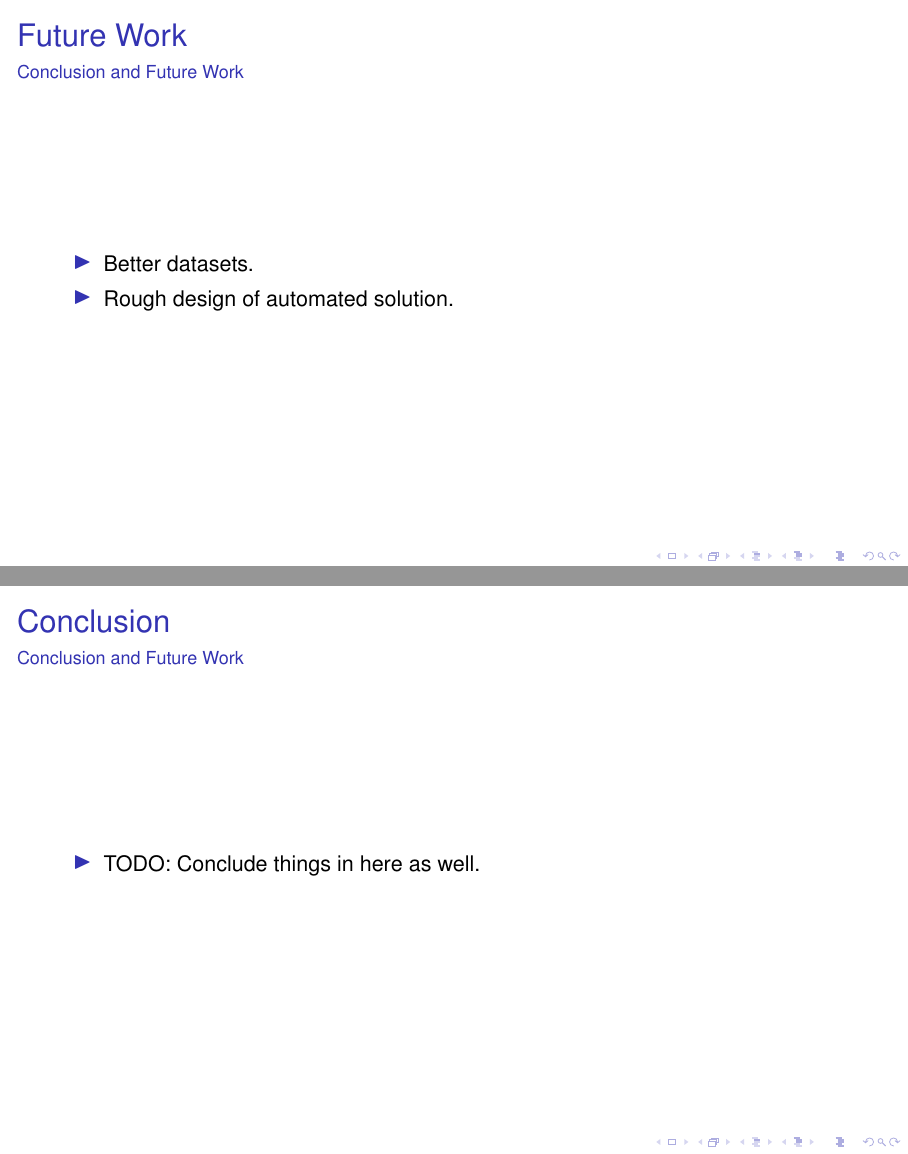
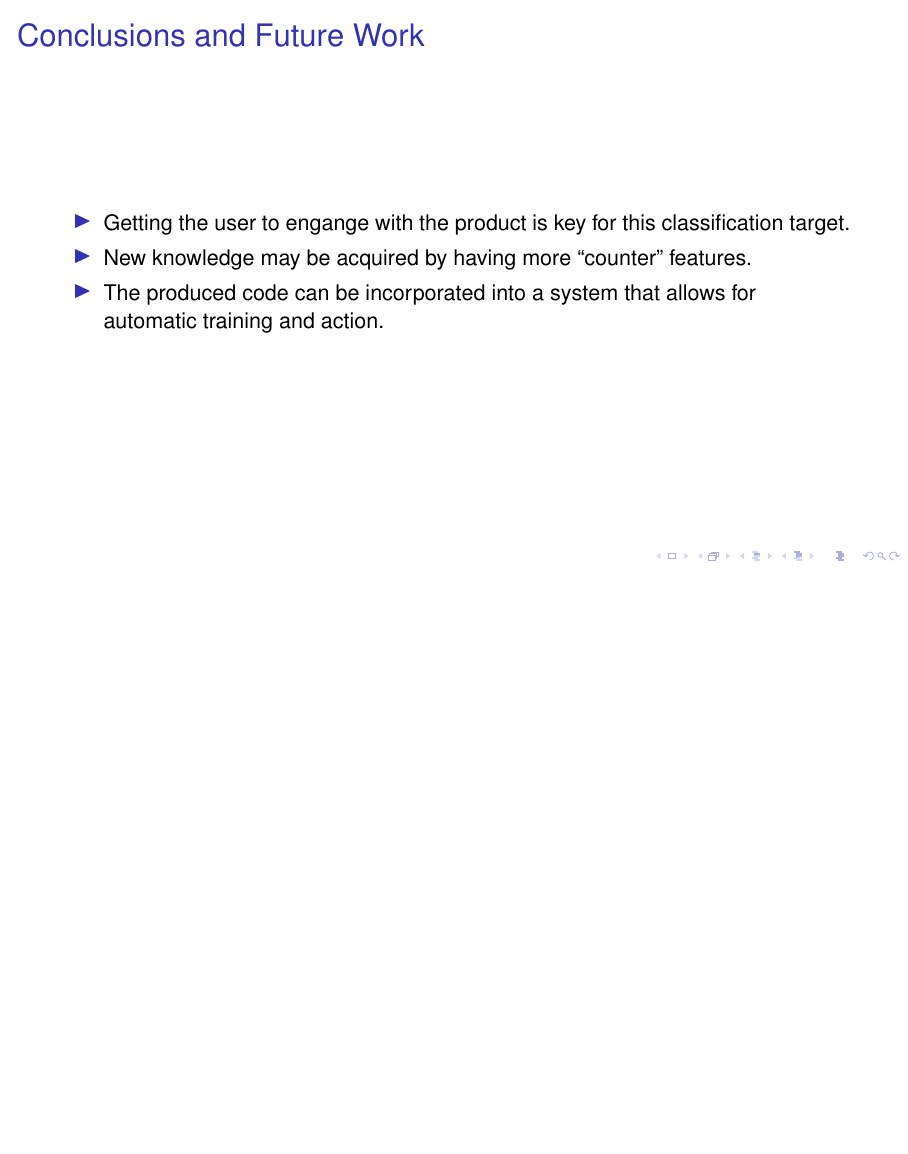
Before and after one commit to martinnj/CompanyProject2015, LaTeX slides (presentation/presentation.tex): pages 19 and 20 of 21 before the commit and page 19 of 20 after it, the two joined at a grey line, the shorter picture padded with empty space. Compiled offline with pdfLaTeX; a LaTeX package or settings file that is missing is left out.

Commit message:
Added some conclusion slides.

```diff
--- a/presentation/presentation.tex
+++ b/presentation/presentation.tex
@@ -207,16 +207,13 @@
 %%%%%%%%%%%%%%%%%%%%%%%%%%%%%%%%%%%%%%%%%%%%%%%%%%%%%%%%%%%%%%%%%%%%%%%%%%%%%%%%
 \section{Conclusion and Future Work}
 
-\begin{frame}{Future Work}{Conclusion and Future Work}
+\begin{frame}{Conclusions and Future Work}
 	\begin{itemize}
-		\item Better datasets.
-		\item Rough design of automated solution.
-	\end{itemize}
-\end{frame}
-
-\begin{frame}{Conclusion}{Conclusion and Future Work}
-	\begin{itemize}
-		\item TODO: Conclude things in here as well.
+		%% Conclusions
+		\item Getting the user to engange with the product is key for this classification target.
+	    %% Future work
+		\item New knowledge may be acquired by having more ``counter'' features.
+		\item The produced code can be incorporated into a system that allows for automatic training and action.
 	\end{itemize}
 \end{frame}
 
```
Also changed, not shown: presentation/presentation.pdf.
